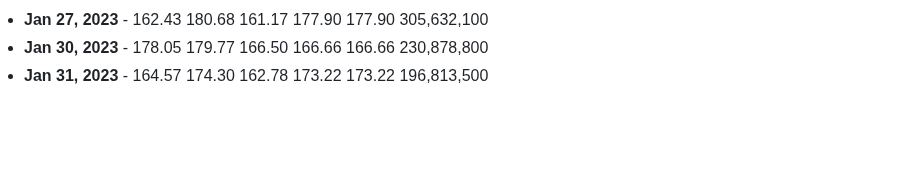
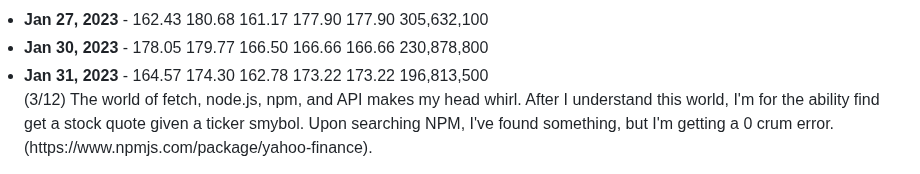
Before and after one commit to CountFinessian/Startup, a Markdown page: README.md, the part around the change. GitHub-like rendering; blank space fills up the shorter version.

```diff
--- a/README.md
+++ b/README.md
@@ -53,3 +53,4 @@ I have updated my website to https instead of http so now it is secured. The pro
     <li><strong>Jan 27, 2023</strong> - 162.43	180.68	161.17	177.90	177.90	305,632,100</li>
     <li><strong>Jan 30, 2023</strong> - 178.05	179.77	166.50	166.66	166.66	230,878,800</li>
     <li><strong>Jan 31, 2023</strong> - 164.57	174.30	162.78	173.22	173.22	196,813,500</li>
+(3/12) The world of fetch, node.js, npm, and API makes my head whirl. After I understand this world, I'm for the ability find get a stock quote given a ticker smybol. Upon searching NPM, I've found something, but I'm getting a 0 crum error. (https://www.npmjs.com/package/yahoo-finance).
```
